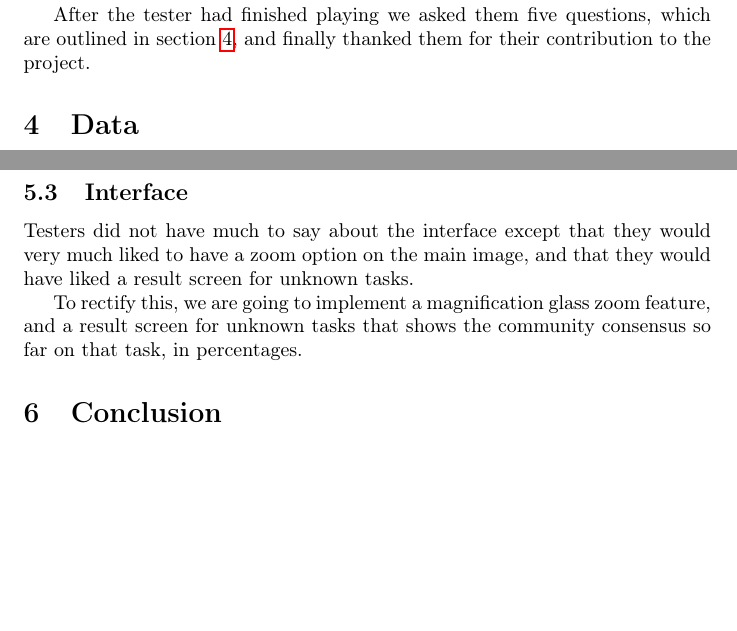
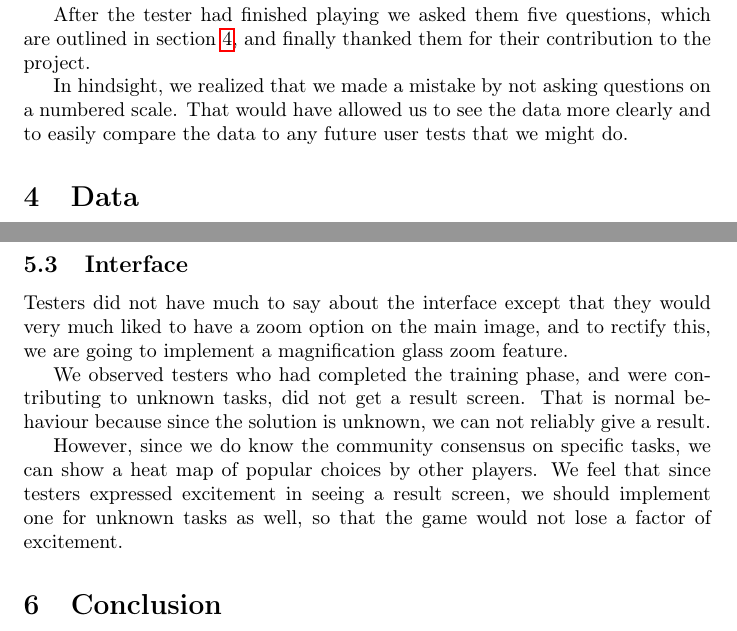
Before and after one commit to johannbjarka/final-project-reports, a LaTeX document (User test report/main.tex, which reads User test report/sections/implementation.tex, User test report/sections/results.tex): two parts of pages 2 and 5 of 5, joined at a grey line, cut so that both start at the same text, the shorter picture padded with empty space. Compiled offline with pdfLaTeX.

Commit message:
Results and implementation updated

```diff
--- a/User test report/sections/implementation.tex
+++ b/User test report/sections/implementation.tex
@@ -4,3 +4,5 @@ For the purpose of this test we booked a game design room within CCP for the ent
 The test was performed on a computer that remotely connected to our personal work desktop. When a tester arrived, we greeted them, thanked them for coming, and explained the procedure. The procedure was that the tester would sit down and we would observe them from behind. The player would open Project Discovery, finish the tutorial and a handful of other tasks. While playing the tester would verbally express their thoughts, for us to write down. Testers could play for as long as they wanted, given that they continued to think aloud.
 
 After the tester had finished playing we asked them five questions, which are outlined in section \ref{sec:data}, and finally thanked them for their contribution to the project.
+
+In hindsight, we realized that we made a mistake by not asking questions on a numbered scale. That would have allowed us to see the data more clearly and to easily compare the data to any future user tests that we might do.
--- a/User test report/sections/results.tex
+++ b/User test report/sections/results.tex
@@ -19,6 +19,10 @@ To rectify this, we are planning to implement a more extensive tutorial, where e
 Testers expressed the need of an explanation after each tutorial task, so we will contact the Human Protein Atlas about getting explanations for each training task, to explain why the correct solution was correct.
 
 \subsection{Interface}
-Testers did not have much to say about the interface except that they would very much liked to have a zoom option on the main image, and that they would have liked a result screen for unknown tasks.
+Testers did not have much to say about the interface except that they would very much liked to have a zoom option on the main image, and to rectify this, we are going to implement a magnification glass zoom feature.
 
-To rectify this, we are going to implement a magnification glass zoom feature, and a result screen for unknown tasks that shows the community consensus so far on that task, in percentages.
+
+
+We observed testers who had completed the training phase, and were contributing to unknown tasks, did not get a result screen. That is normal behaviour because since the solution is unknown, we can not reliably give a result.
+
+However, since we do know the community consensus on specific tasks, we can show a heat map of popular choices by other players. We feel that since testers expressed excitement in seeing a result screen, we should implement one for unknown tasks as well, so that the game would not lose a factor of excitement.
```
Also changed, not shown: User test report/sections/conclusion.tex (line endings or trailing spaces).
